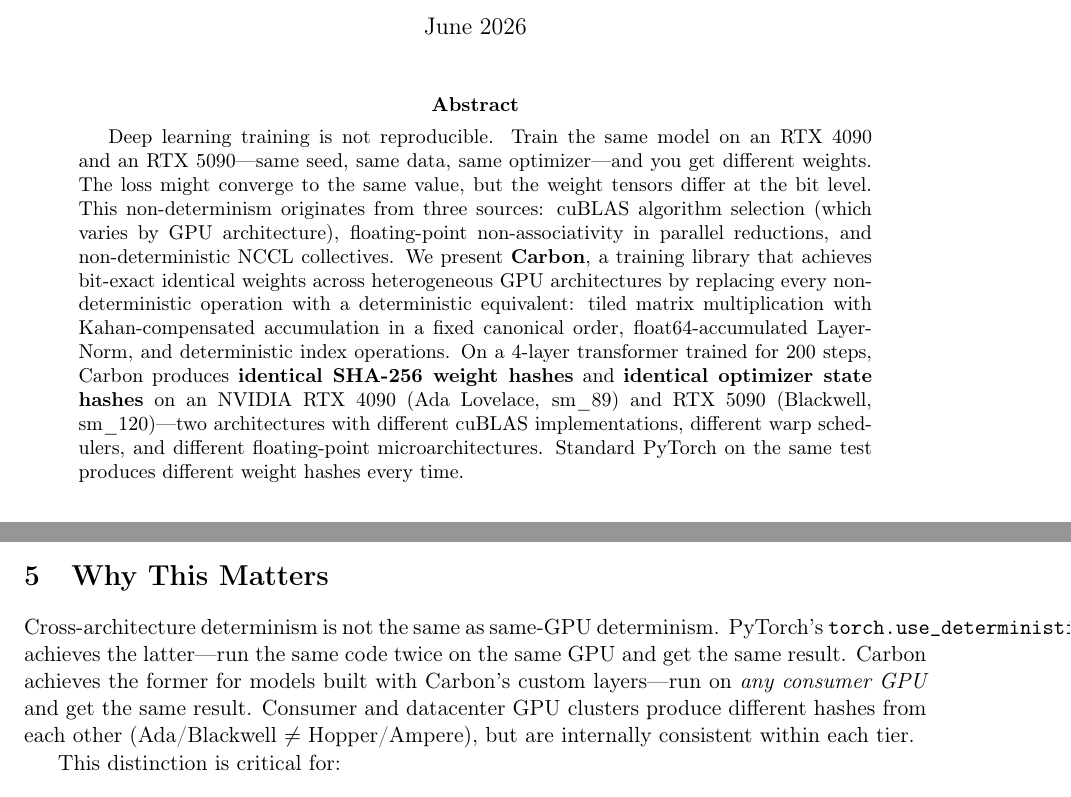
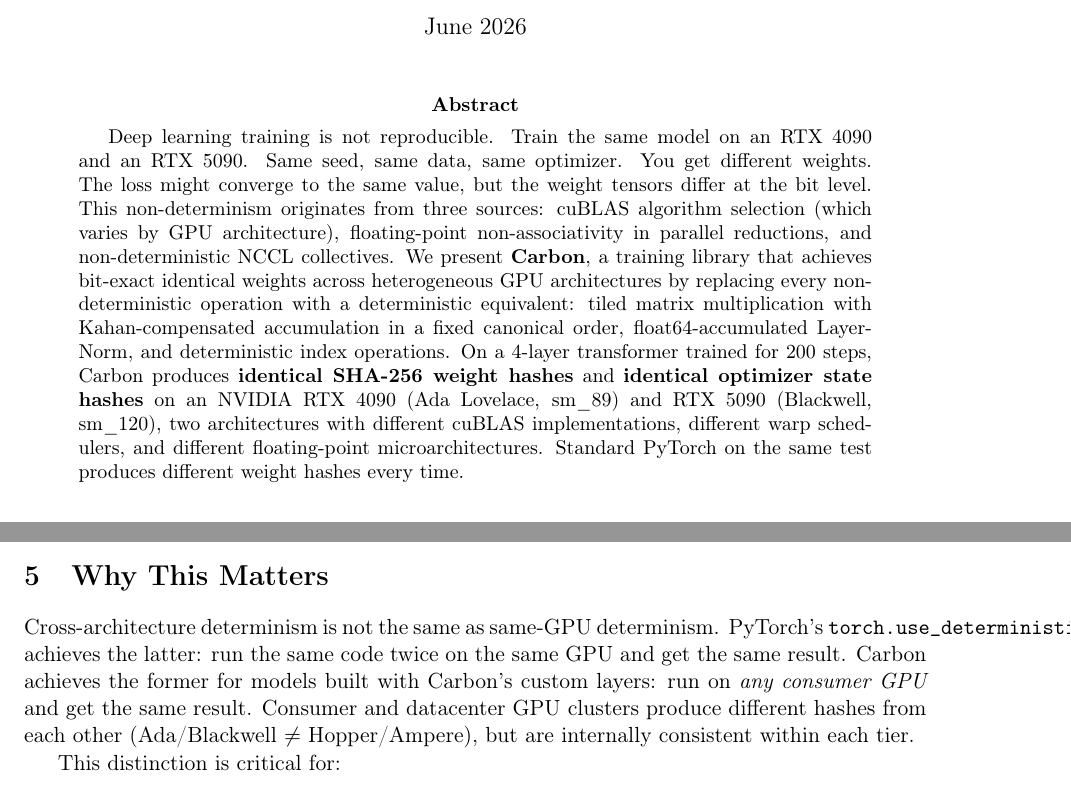
Before and after one commit to TxsharDev/Carbon, a LaTeX paper (paper/carbon.tex): two parts of pages 1 and 7 of 8, joined at a grey line, cut so that both start at the same text. Compiled offline with pdfLaTeX.

Commit message:
paper: remove all em dashes and AI language

```diff
--- a/paper/carbon.tex
+++ b/paper/carbon.tex
@@ -38,7 +38,7 @@
 
 \begin{abstract}
 Deep learning training is not reproducible. Train the same model on an RTX 4090
-and an RTX 5090---same seed, same data, same optimizer---and you get different
+and an RTX 5090. Same seed, same data, same optimizer. You get different
 weights. The loss might converge to the same value, but the weight tensors differ
 at the bit level. This non-determinism originates from three sources: cuBLAS
 algorithm selection (which varies by GPU architecture), floating-point
@@ -50,7 +50,7 @@
 float64-accumulated LayerNorm, and deterministic index operations.
 On a 4-layer transformer trained for 200 steps, Carbon produces
 \textbf{identical SHA-256 weight hashes} and \textbf{identical optimizer state hashes}
-on an NVIDIA RTX 4090 (Ada Lovelace, sm\_89) and RTX 5090 (Blackwell, sm\_120)---two
+on an NVIDIA RTX 4090 (Ada Lovelace, sm\_89) and RTX 5090 (Blackwell, sm\_120), two
 architectures with different cuBLAS implementations, different warp schedulers,
 and different floating-point microarchitectures. Standard PyTorch on the same
 test produces different weight hashes every time.
@@ -421,8 +421,8 @@
 
 Cross-architecture determinism is not the same as same-GPU determinism.
 PyTorch's \texttt{torch.use\_deterministic\_algorithms(True)} achieves the
-latter---run the same code twice on the same GPU and get the same result.
-Carbon achieves the former for models built with Carbon's custom layers---run
+latter: run the same code twice on the same GPU and get the same result.
+Carbon achieves the former for models built with Carbon's custom layers: run
 on \emph{any consumer GPU} and get the same result. Consumer and datacenter
 GPU clusters produce different hashes from each other (Ada/Blackwell
 $\neq$ Hopper/Ampere), but are internally consistent within each tier.
```
Also changed, not shown: paper/carbon.tex (10 more changed lines).
